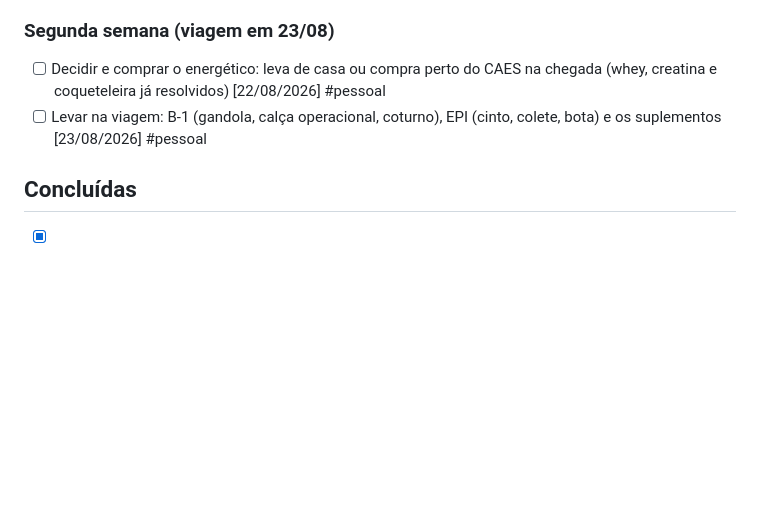
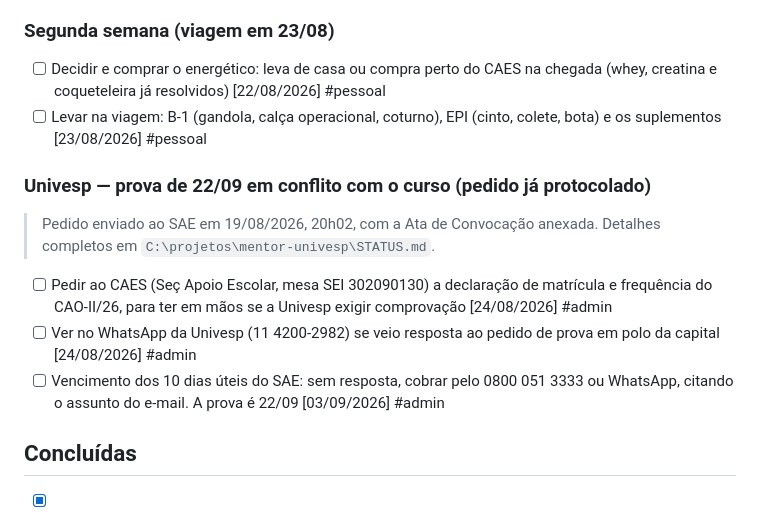
Before and after one commit to esdraaline/central-cao, a Markdown page: TAREFAS.md, the part around the change. Drawn GitHub-style; blank space fills up the shorter version.

Commit message:
Anota as pendencias da prova da Univesp em conflito com o CAO
Pedido de prova em polo da capital ja foi protocolado no SAE em
19/08/2026. Ficam tres tarefas: pedir a declaracao de matricula ao CAES
e conferir a resposta no WhatsApp da Univesp ate 24/08, e cobrar o SAE
em 03/09 se os 10 dias uteis vencerem sem retorno.

Co-Authored-By: Claude Opus 5 <noreply@anthropic.com>

```diff
--- a/TAREFAS.md
+++ b/TAREFAS.md
@@ -31,6 +31,12 @@
 - [ ] Decidir e comprar o energético: leva de casa ou compra perto do CAES na chegada (whey, creatina e coqueteleira já resolvidos) [22/08/2026] #pessoal
 - [ ] Levar na viagem: B-1 (gandola, calça operacional, coturno), EPI (cinto, colete, bota) e os suplementos [23/08/2026] #pessoal
 
+### Univesp — prova de 22/09 em conflito com o curso (pedido já protocolado)
+> Pedido enviado ao SAE em 19/08/2026, 20h02, com a Ata de Convocação anexada. Detalhes completos em `C:\projetos\mentor-univesp\STATUS.md`.
+- [ ] Pedir ao CAES (Seç Apoio Escolar, mesa SEI 302090130) a declaração de matrícula e frequência do CAO-II/26, para ter em mãos se a Univesp exigir comprovação [24/08/2026] #admin
+- [ ] Ver no WhatsApp da Univesp (11 4200-2982) se veio resposta ao pedido de prova em polo da capital [24/08/2026] #admin
+- [ ] Vencimento dos 10 dias úteis do SAE: sem resposta, cobrar pelo 0800 051 3333 ou WhatsApp, citando o assunto do e-mail. A prova é 22/09 [03/09/2026] #admin
+
 ## Concluídas
 - [x] Conferir se a mesa SEI 302090130 recebeu o ofício: recebeu. A cobrança do CAES aos faltantes (19/08) não traz meu nome nem o 2º BPM/I [19/08/2026] #admin
 - [x] Comprar na ConfecBell: 2 camisas de passeio, 2 camisetas de serviço, tarjeta operacional, Logomarca, 4 distintivos de OPM e tarjeta administrativa de acrílico [18/08/2026] #pessoal
```
